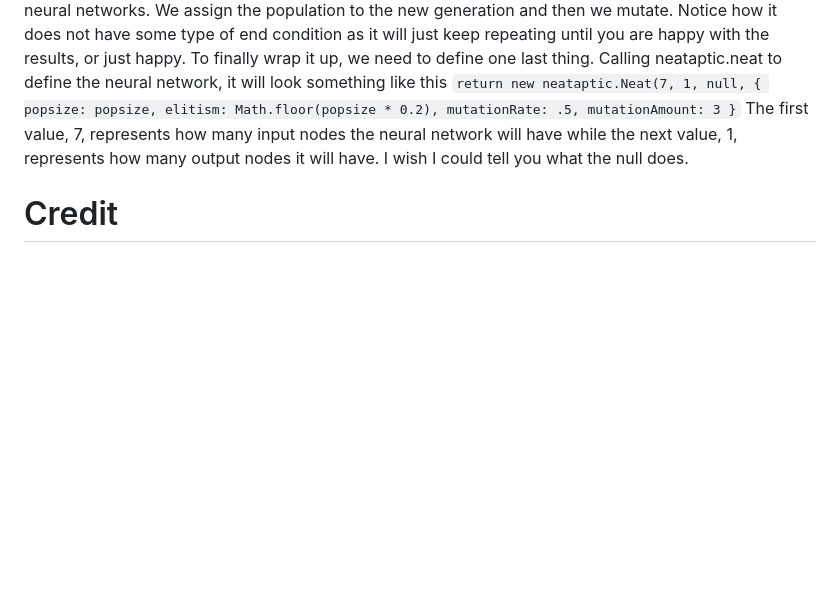
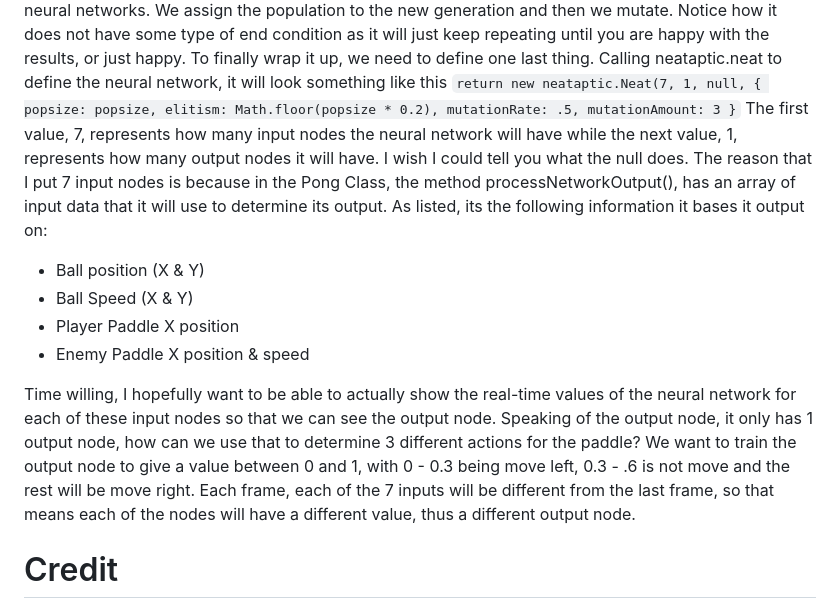
Before and after one commit to MonMog/deep-learning-pong, a Markdown page: README.md, the part around the change. GitHub-like rendering; blank space fills up the shorter version.

```diff
--- a/README.md
+++ b/README.md
@@ -44,7 +44,13 @@ I do admit that I am not the best at determining the scaling for the points, but
             mutationRate: .5,
             mutationAmount: 3
           }`
-The first value, 7, represents how many input nodes the neural network will have while the next value, 1, represents how many output nodes it will have. I wish I could tell you what the null does.
+The first value, 7, represents how many input nodes the neural network will have while the next value, 1, represents how many output nodes it will have. I wish I could tell you what the null does. The reason that I put 7 input nodes is because in the Pong Class, the method processNetworkOutput(), has an array of input data that it will use to determine its output. As listed, its the following information it bases it output on:
+- Ball position (X & Y)
+- Ball Speed (X & Y)
+- Player Paddle X position
+- Enemy Paddle X position & speed
+
+Time willing, I hopefully want to be able to actually show the real-time values of the neural network for each of these input nodes so that we can see the output node. Speaking of the output node, it only has 1 output node, how can we use that to determine 3 different actions for the paddle? We want to train the output node to give a value between 0 and 1, with 0 - 0.3 being move left, 0.3 - .6 is not move and the rest will be move right. Each frame, each of the 7 inputs will be different from the last frame, so that means each of the nodes will have a different value, thus a different output node.
 
 # Credit
 - https://github.com/wagenaartje/neataptic
```
